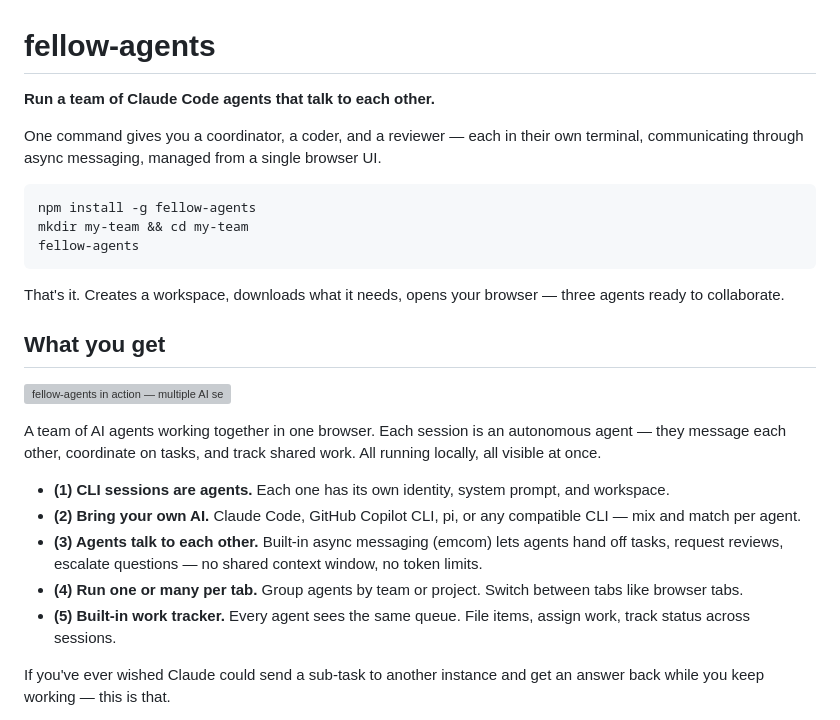
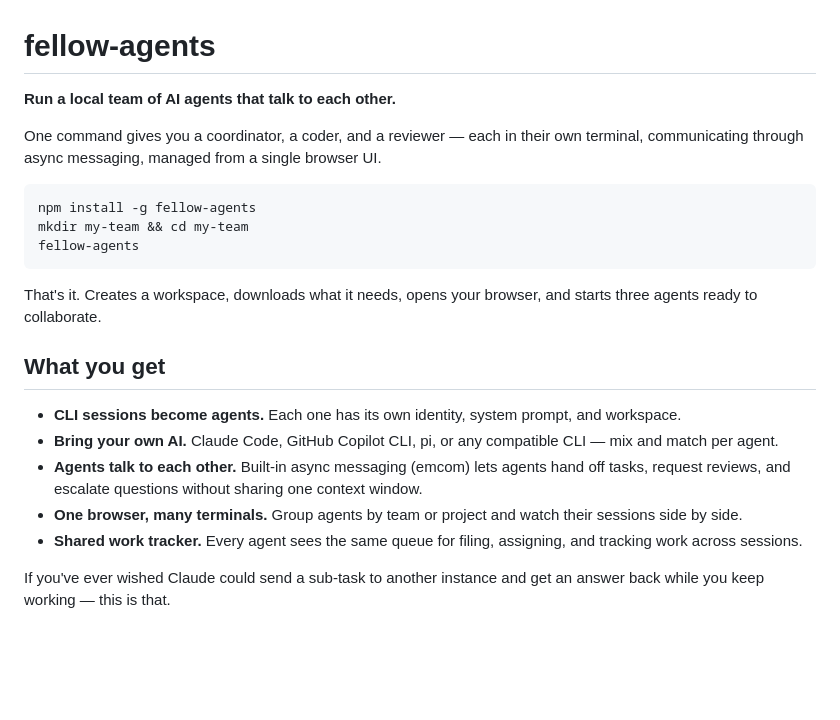
Before and after one commit to rajan-chari/fellow-agents, a Markdown page: README.md, the part around one of its changes. Rendered like a GitHub page; blank space fills up the shorter version; grey boxes are pictures that could not be loaded.

Commit message:
docs: improve README above-the-fold
Co-authored-by: Copilot <223556219+Copilot@users.noreply.github.com>

````diff
--- a/README.md
+++ b/README.md
@@ -1,6 +1,6 @@
 # fellow-agents
 
-**Run a team of Claude Code agents that talk to each other.**
+**Run a local team of AI agents that talk to each other.**
 
 One command gives you a coordinator, a coder, and a reviewer — each in their own terminal, communicating through async messaging, managed from a single browser UI.
 
@@ -10,18 +10,14 @@ mkdir my-team && cd my-team
 fellow-agents
 ```
 
-That's it. Creates a workspace, downloads what it needs, opens your browser — three agents ready to collaborate.
+That's it. Creates a workspace, downloads what it needs, opens your browser, and starts three agents ready to collaborate.
 
 ## What you get
 
-![fellow-agents in action — multiple AI sessions talking to each other in one browser tab](https://raw.githubusercontent.com/rajan-chari/fellow-agents/main/docs/screenshot.png)
-
-A team of AI agents working together in one browser. Each session is an autonomous agent — they message each other, coordinate on tasks, and track shared work. All running locally, all visible at once.
-
-- **(1) CLI sessions are agents.** Each one has its own identity, system prompt, and workspace.
-- **(2) Bring your own AI.** Claude Code, GitHub Copilot CLI, pi, or any compatible CLI — mix and match per agent.
-- **(3) Agents talk to each other.** Built-in async messaging (emcom) lets agents hand off tasks, request reviews, escalate questions — no shared context window, no token limits.
-- **(4) Run one or many per tab.** Group agents by team or project. Switch between tabs like browser tabs.
-- **(5) Built-in work tracker.** Every agent sees the same queue. File items, assign work, track status across sessions.
+- **CLI sessions become agents.** Each one has its own identity, system prompt, and workspace.
+- **Bring your own AI.** Claude Code, GitHub Copilot CLI, pi, or any compatible CLI — mix and match per agent.
+- **Agents talk to each other.** Built-in async messaging (emcom) lets agents hand off tasks, request reviews, and escalate questions without sharing one context window.
+- **One browser, many terminals.** Group agents by team or project and watch their sessions side by side.
+- **Shared work tracker.** Every agent sees the same queue for filing, assigning, and tracking work across sessions.
 
 If you've ever wished Claude could send a sub-task to another instance and get an answer back while you keep working — this is that.
````
Also changed, not shown: other parts of README.md (+2 -0 lines), docs/npm-package-plan.md (renamed from npm-package-plan.md).
